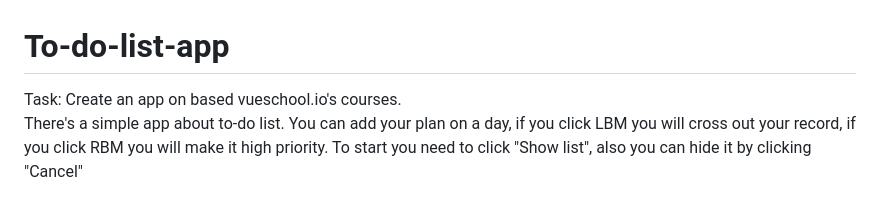
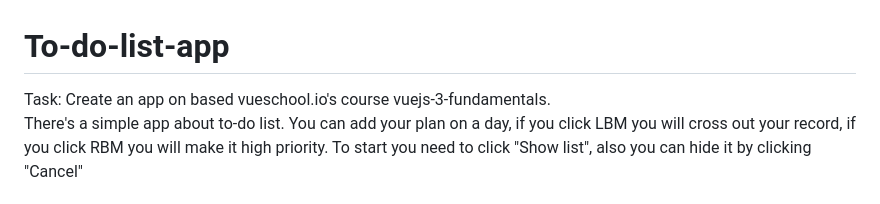
Before and after one commit to nechto9812djgt/To-do-list-app, a Markdown page: README.md, the part around the change. Drawn GitHub-style.

```diff
--- a/README.md
+++ b/README.md
@@ -1,5 +1,5 @@
 # To-do-list-app
-Task: Create an app on based vueschool.io's courses.<br>
+Task: Create an app on based vueschool.io's course vuejs-3-fundamentals.<br>
 There's a simple app about to-do list. You can add your plan on a day, if you click LBM you will cross out your record, if you click RBM you will make it high priority.
 To start you need to click "Show list", also you can hide it by clicking "Cancel"<br>
 # index.html
```
